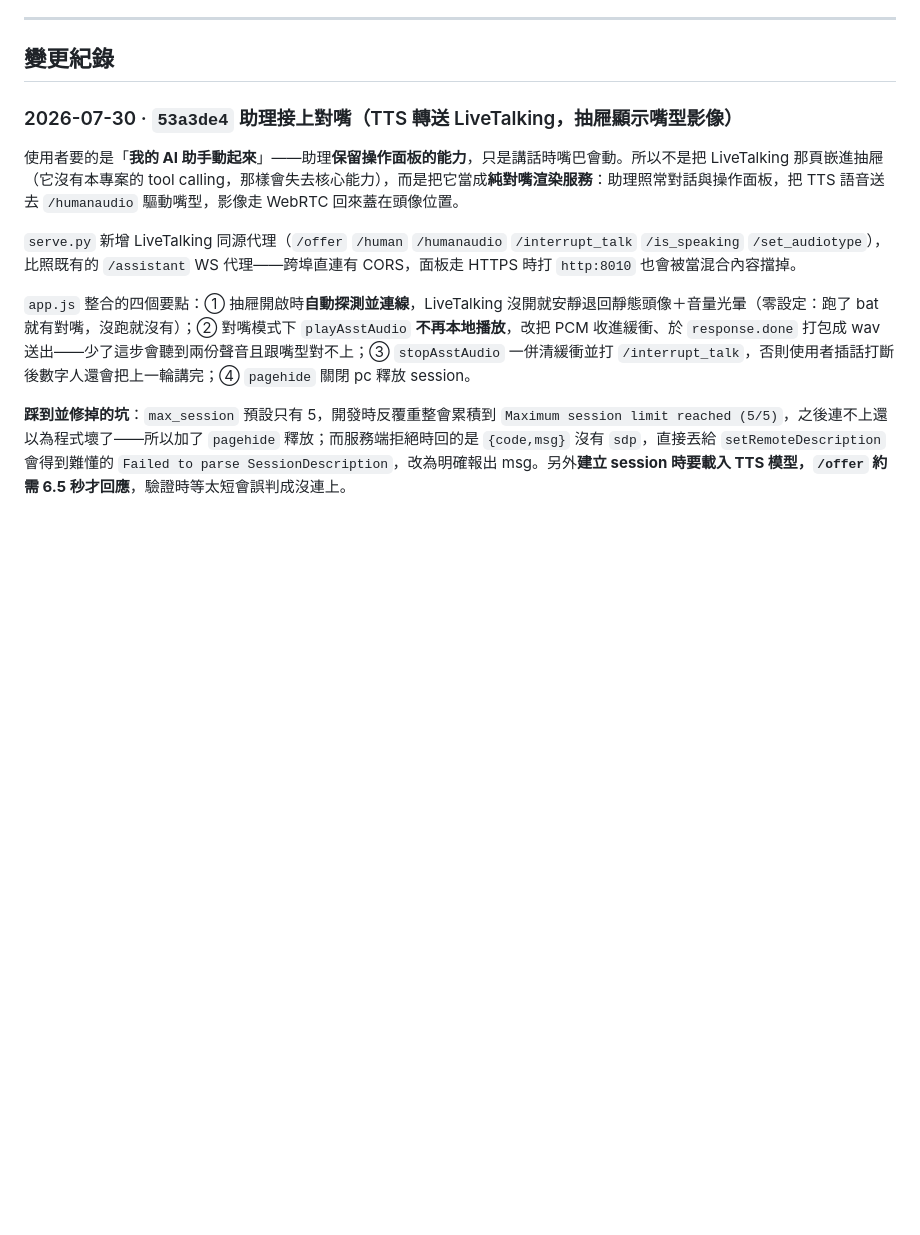
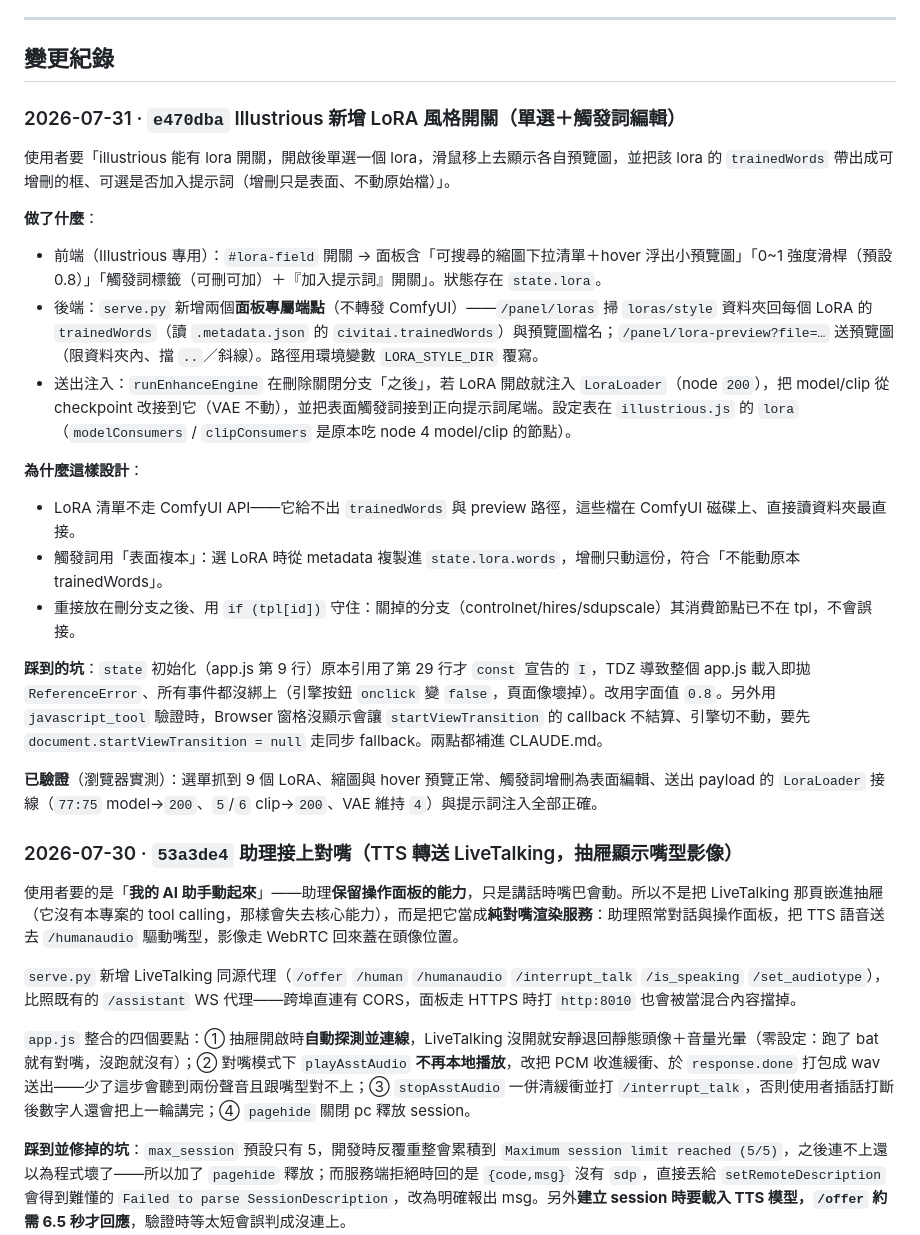
Before and after one commit to bosen12/flux2klein, a Markdown page: 進度.md, the part around the change. Drawn GitHub-style; blank space fills up the shorter version.

Commit message:
進度.md：補上 e470dba（Illustrious LoRA 風格開關）
記下需求、前後端設計、為什麼觸發詞用表面複本與重接時機，以及踩到的
TDZ 坑與隱藏窗格下 View Transition 不結算的驗證注意事項。

Co-Authored-By: Claude Opus 4.8 <noreply@anthropic.com>

```diff
--- a/進度.md
+++ b/進度.md
@@ -32,6 +32,23 @@
 ---
 
 ## 變更紀錄
+
+### 2026-07-31 · `e470dba` Illustrious 新增 LoRA 風格開關（單選＋觸發詞編輯）
+使用者要「illustrious 能有 lora 開關，開啟後單選一個 lora，滑鼠移上去顯示各自預覽圖，並把該 lora 的 `trainedWords` 帶出成可增刪的框、可選是否加入提示詞（增刪只是表面、不動原始檔）」。
+
+**做了什麼**：
+- 前端（Illustrious 專用）：`#lora-field` 開關 → 面板含「可搜尋的縮圖下拉清單＋hover 浮出小預覽圖」「0~1 強度滑桿（預設 0.8）」「觸發詞標籤（可刪可加）＋『加入提示詞』開關」。狀態存在 `state.lora`。
+- 後端：`serve.py` 新增兩個**面板專屬端點**（不轉發 ComfyUI）——`/panel/loras` 掃 `loras/style` 資料夾回每個 LoRA 的 `trainedWords`（讀 `.metadata.json` 的 `civitai.trainedWords`）與預覽圖檔名；`/panel/lora-preview?file=…` 送預覽圖（限資料夾內、擋 `..`／斜線）。路徑用環境變數 `LORA_STYLE_DIR` 覆寫。
+- 送出注入：`runEnhanceEngine` 在刪除關閉分支「之後」，若 LoRA 開啟就注入 `LoraLoader`（node `200`），把 model/clip 從 checkpoint 改接到它（VAE 不動），並把表面觸發詞接到正向提示詞尾端。設定表在 `illustrious.js` 的 `lora`（`modelConsumers` / `clipConsumers` 是原本吃 node 4 model/clip 的節點）。
+
+**為什麼這樣設計**：
+- LoRA 清單不走 ComfyUI API——它給不出 `trainedWords` 與 preview 路徑，這些檔在 ComfyUI 磁碟上、直接讀資料夾最直接。
+- 觸發詞用「表面複本」：選 LoRA 時從 metadata 複製進 `state.lora.words`，增刪只動這份，符合「不能動原本 trainedWords」。
+- 重接放在刪分支之後、用 `if (tpl[id])` 守住：關掉的分支（controlnet/hires/sdupscale）其消費節點已不在 tpl，不會誤接。
+
+**踩到的坑**：`state` 初始化（app.js 第 9 行）原本引用了第 29 行才 `const` 宣告的 `I`，TDZ 導致整個 app.js 載入即拋 `ReferenceError`、所有事件都沒綁上（引擎按鈕 `onclick` 變 `false`，頁面像壞掉）。改用字面值 `0.8`。另外用 `javascript_tool` 驗證時，Browser 窗格沒顯示會讓 `startViewTransition` 的 callback 不結算、引擎切不動，要先 `document.startViewTransition = null` 走同步 fallback。兩點都補進 CLAUDE.md。
+
+**已驗證**（瀏覽器實測）：選單抓到 9 個 LoRA、縮圖與 hover 預覽正常、觸發詞增刪為表面編輯、送出 payload 的 `LoraLoader` 接線（`77:75` model→`200`、`5`/`6` clip→`200`、VAE 維持 `4`）與提示詞注入全部正確。
 
 ### 2026-07-30 · `53a3de4` 助理接上對嘴（TTS 轉送 LiveTalking，抽屜顯示嘴型影像）
 使用者要的是「**我的 AI 助手動起來**」——助理**保留操作面板的能力**，只是講話時嘴巴會動。所以不是把 LiveTalking 那頁嵌進抽屜（它沒有本專案的 tool calling，那樣會失去核心能力），而是把它當成**純對嘴渲染服務**：助理照常對話與操作面板，把 TTS 語音送去 `/humanaudio` 驅動嘴型，影像走 WebRTC 回來蓋在頭像位置。
```
